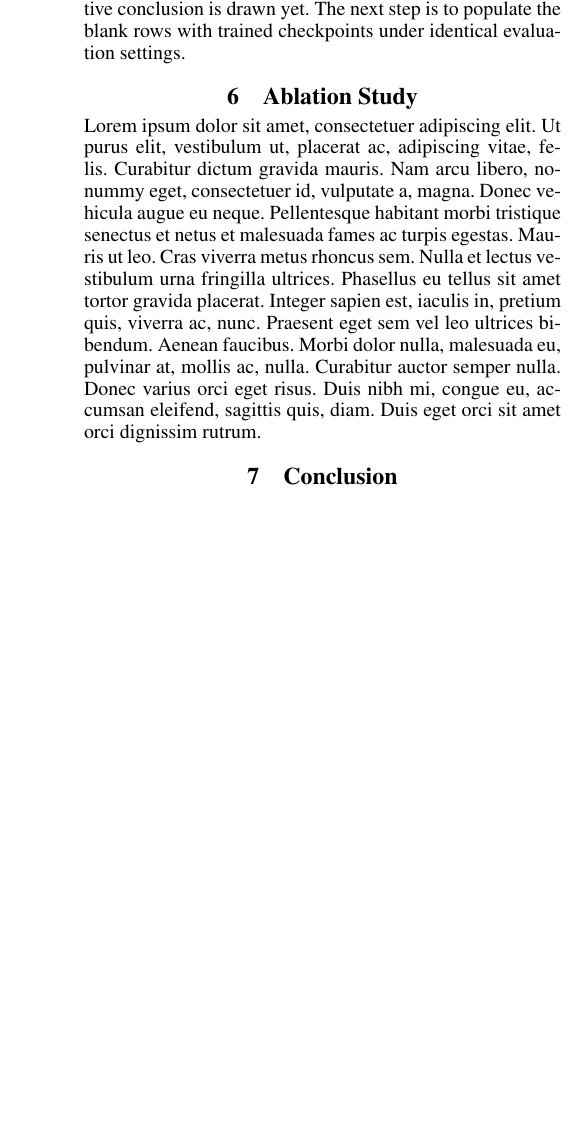
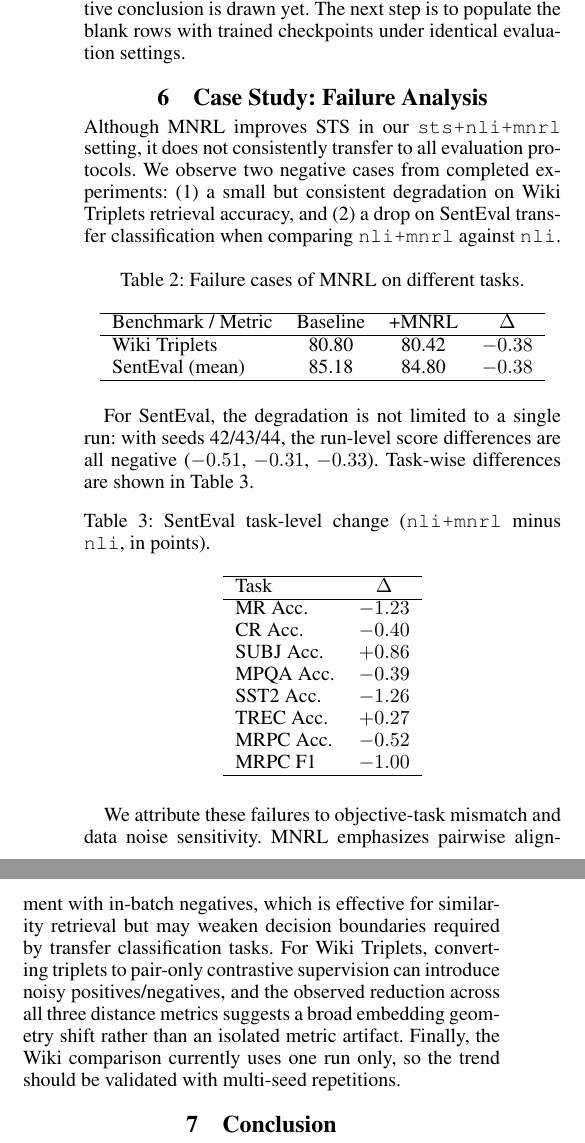
Before and after one commit to AI6103-DeepLearning-GroupProject/Sentence-BERT, a LaTeX paper (report/report.tex): part of one column of page 2 of 2 before the commit and two parts of the columns of page 2 of 2 after it, the two joined at a grey line, cut so that both start at the same text, the shorter picture padded with empty space. Compiled offline with pdfLaTeX.

Commit message:
Future Works/Failure Analysis Completion for other tasks other than STSb

```diff
--- a/report/report.tex
+++ b/report/report.tex
@@ -178,9 +178,58 @@ The completed setting provides a functional reference point for verifying the ev
 Since only one model setting has been fully reported, no strong comparative conclusion is drawn yet.
 The next step is to populate the blank rows with trained checkpoints under identical evaluation settings.
 
-\section{Ablation Study}
+\section{Case Study: Failure Analysis}
 
-\lipsum[1] % Placeholder
+Although MNRL improves STS in our \texttt{sts+nli+mnrl} setting, it does not consistently transfer to
+all evaluation protocols. We observe two negative cases from completed experiments:
+(1) a small but consistent degradation on Wiki Triplets retrieval accuracy, and
+(2) a drop on SentEval transfer classification when comparing \texttt{nli+mnrl} against \texttt{nli}.
+
+\begin{table}[ht]
+\centering
+\caption{Failure cases of MNRL on different tasks.}
+\label{tab:failure-aggregate}
+\begin{tabular}{lccc}
+\hline
+Benchmark / Metric & Baseline & +MNRL & $\Delta$ \\
+\hline
+Wiki Triplets & 80.80 & 80.42 & $-0.38$ \\
+SentEval (mean) & 85.18 & 84.80 & $-0.38$ \\
+\hline
+\end{tabular}
+\end{table}
+
+For SentEval, the degradation is not limited to a single run: with seeds 42/43/44,
+the run-level score differences are all negative ($-0.51$, $-0.31$, $-0.33$).
+Task-wise differences are shown in Table~\ref{tab:failure-senteval-task}.
+
+\begin{table}[ht]
+\centering
+\caption{SentEval task-level change (\texttt{nli+mnrl} minus \texttt{nli}, in points).}
+\label{tab:failure-senteval-task}
+\begin{tabular}{lc}
+\hline
+Task & $\Delta$ \\
+\hline
+MR Acc. & $-1.23$ \\
+CR Acc. & $-0.40$ \\
+SUBJ Acc. & $+0.86$ \\
+MPQA Acc. & $-0.39$ \\
+SST2 Acc. & $-1.26$ \\
+TREC Acc. & $+0.27$ \\
+MRPC Acc. & $-0.52$ \\
+MRPC F1 & $-1.00$ \\
+\hline
+\end{tabular}
+\end{table}
+
+We attribute these failures to objective-task mismatch and data noise sensitivity.
+MNRL emphasizes pairwise alignment with in-batch negatives, which is effective for similarity retrieval
+but may weaken decision boundaries required by transfer classification tasks.
+For Wiki Triplets, converting triplets to pair-only contrastive supervision can introduce noisy positives/negatives,
+and the observed reduction across all three distance metrics suggests a broad embedding geometry shift rather than
+an isolated metric artifact.
+Finally, the Wiki comparison currently uses one run only, so the trend should be validated with multi-seed repetitions.
 
 \section{Conclusion}
 
```
Also changed, not shown: report/report.pdf.
